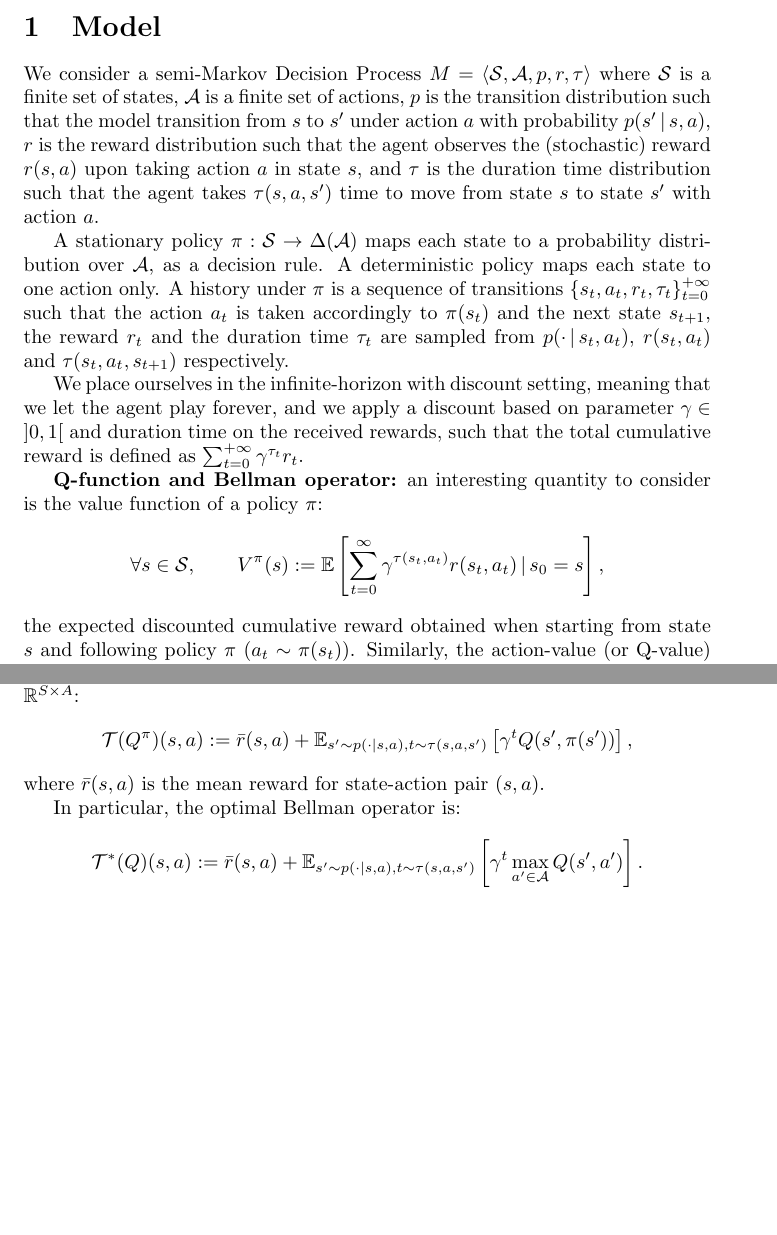
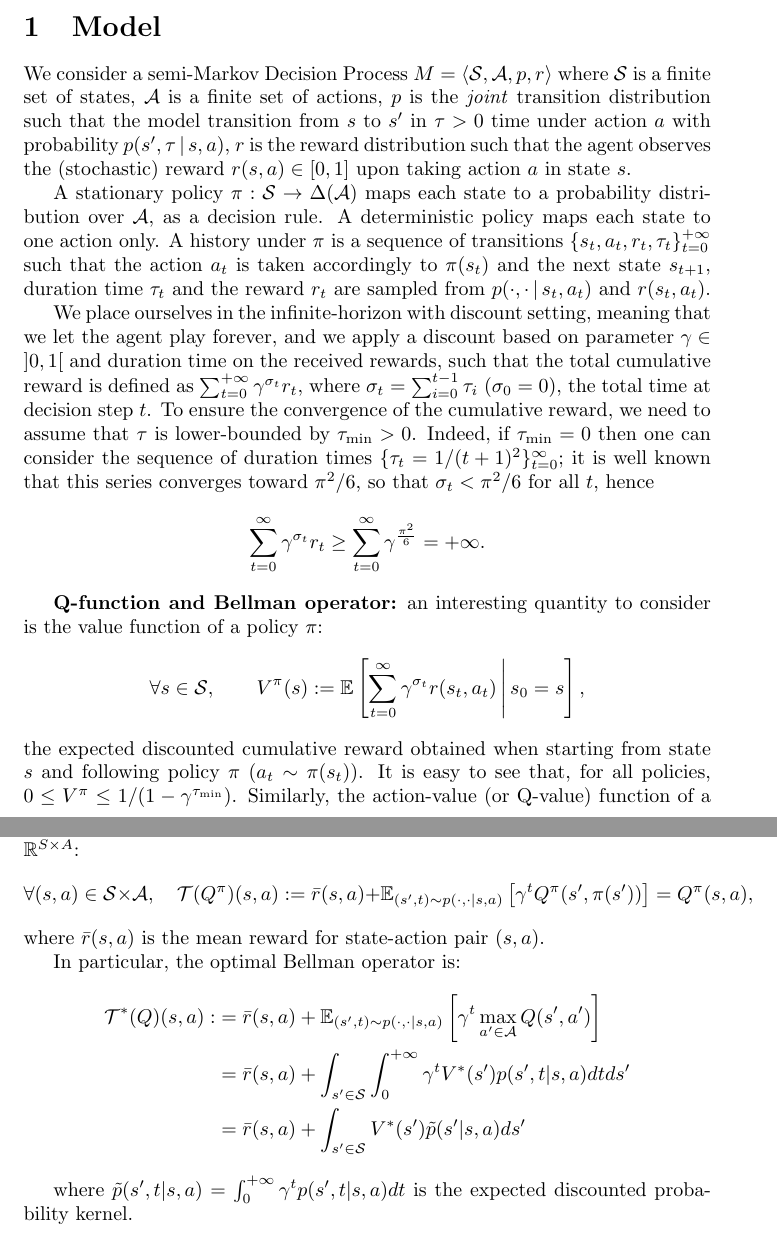
Before and after one commit to Javisty/master-thesis, a LaTeX document (tmp/SMDP_QL.tex): two parts of pages 1 and 2 of 2, joined at a grey line, cut so that both start at the same text, the shorter picture padded with empty space. Compiled offline with pdfLaTeX.

Commit message:
Fix model and Bellman equations for SMDP

```diff
--- a/tmp/SMDP_QL.tex
+++ b/tmp/SMDP_QL.tex
@@ -11,24 +11,29 @@
 
 \section{Model}
 
-We consider a semi-Markov Decision Process $M = \langle \mathcal{S}, \mathcal{A}, p, r, \tau \rangle$ where $\mathcal{S}$ is a finite set of states, $\mathcal{A}$ is a finite set of actions, $p$ is the transition distribution such that the model transition from $s$ to $s'$ under action $a$ with probability $p(s' \, | \, s, a)$, $r$ is the reward distribution such that the agent observes the (stochastic) reward $r(s, a)$ upon taking action $a$ in state $s$, and $\tau$ is the duration time distribution such that the agent takes $\tau(s, a, s')$ time to move from state $s$ to state $s'$ with action $a$.
+We consider a semi-Markov Decision Process $M = \langle \mathcal{S}, \mathcal{A}, p, r \rangle$ where $\mathcal{S}$ is a finite set of states, $\mathcal{A}$ is a finite set of actions, $p$ is the \textit{joint} transition distribution such that the model transition from $s$ to $s'$ in $\tau > 0$ time under action $a$ with probability $p(s', \tau \, | \, s, a)$, $r$ is the reward distribution such that the agent observes the (stochastic) reward $r(s, a) \in [0, 1]$ upon taking action $a$ in state $s$.
 
-A stationary policy $\pi : \mathcal{S} \to \Delta(\mathcal{A})$ maps each state to a probability distribution over $\mathcal{A}$, as a decision rule. A deterministic policy maps each state to one action only. A history under $\pi$ is a sequence of transitions $\{s_t, a_t, r_t, \tau_t\}_{t = 0}^{+ \infty}$ such that the action $a_t$ is taken accordingly to $\pi(s_t)$ and the next state $s_{t+1}$, the reward $r_t$ and the duration time $\tau_t$ are sampled from $p(\cdot \, |\, s_t, a_t)$, $r(s_t, a_t)$ and $\tau(s_t, a_t, s_{t+1})$ respectively.
+A stationary policy $\pi : \mathcal{S} \to \Delta(\mathcal{A})$ maps each state to a probability distribution over $\mathcal{A}$, as a decision rule. A deterministic policy maps each state to one action only. A history under $\pi$ is a sequence of transitions $\{s_t, a_t, r_t, \tau_t\}_{t = 0}^{+ \infty}$ such that the action $a_t$ is taken accordingly to $\pi(s_t)$ and the next state $s_{t+1}$, duration time $\tau_t$ and the reward $r_t$ are sampled from $p(\cdot, \cdot \, |\, s_t, a_t)$ and $r(s_t, a_t)$.
 
-We place ourselves in the infinite-horizon with discount setting, meaning that we let the agent play forever, and we apply a discount based on parameter  $\gamma \in ]0, 1[$ and duration time on the received rewards, such that the total cumulative reward is defined as $\sum_{t = 0}^{+ \infty} \gamma^{\tau_t} r_t$.
+We place ourselves in the infinite-horizon with discount setting, meaning that we let the agent play forever, and we apply a discount based on parameter  $\gamma \in ]0, 1[$ and duration time on the received rewards, such that the total cumulative reward is defined as $\sum_{t = 0}^{+ \infty} \gamma^{\sigma_t} r_t$, where $\sigma_t = \sum_{i=0}^{t-1} \tau_i$ ($\sigma_0 = 0$), the total time at decision step $t$. To ensure the convergence of the cumulative reward, we need to assume that $\tau$ is lower-bounded by $\tau_{\min} > 0$. Indeed, if $\tau_{\min} = 0$ then one can consider the sequence of duration times $\{\tau_t = 1/(t + 1)^2\}_{t=0}^{\infty}$; it is well known that this series converges toward $\pi^2/6$, so that $\sigma_t < \pi^2/6$ for all $t$, hence $$\sum_{t = 0}^{\infty} \gamma^{\sigma_t} r_t \geq \sum_{t=0}^{\infty} \gamma^{\frac{\pi^2}{6}} = + \infty.$$
 
 \textbf{Q-function and Bellman operator:} an interesting quantity to consider is the value function of a policy $\pi$:
-$$\forall s \in \mathcal{S}, \qquad V^{\pi}(s) := \mathbb{E} \left[\sum_{t = 0}^{\infty} \gamma^{\tau(s_t, a_t)} r(s_t, a_t) \, |\,  s_0 = s \right],$$
-the expected discounted cumulative reward obtained when starting from state $s$ and following policy $\pi$ ($a_t \sim \pi(s_t)$).  Similarly, the action-value (or Q-value) function of a policy $\pi$ is defined as follow:
-$$\forall (s, a) \in \mathcal{S} \times \mathcal{A}, \qquad Q^{\pi}(s,a) := \mathbb{E} \left[\sum_{t = 0}^{\infty} \gamma^{\tau(s_t, a_t)} r(s_t, a_t) \, |\,  s_0 = s, a_0 = a \right].$$
+$$\forall s \in \mathcal{S}, \qquad V^{\pi}(s) := \mathbb{E} \left[\sum_{t = 0}^{\infty} \gamma^{\sigma_{t}} r(s_t, a_t) \, \middle| \,  s_0 = s \right],$$
+the expected discounted cumulative reward obtained when starting from state $s$ and following policy $\pi$ ($a_t \sim \pi(s_t)$). It is easy to see that, for all policies, $0 \leq V^{\pi} \leq 1/(1 - \gamma^{\tau_{\min}})$.  Similarly, the action-value (or Q-value) function of a policy $\pi$ is defined as follow:
+$$\forall (s, a) \in \mathcal{S} \times \mathcal{A}, \qquad Q^{\pi}(s,a) := \mathbb{E} \left[\sum_{t = 0}^{\infty} \gamma^{\sigma_{t}} r(s_t, a_t) \, \middle| \,  s_0 = s,\, a_0 = a \right].$$
 
 There exists an optimal policy $\pi^*$ that maximises $V^{\pi}$ and $Q^{\pi}$ over all states and state-action pairs. We denote $V^{\pi^*} = V^*$ and $Q^{\pi^*} = Q^*$.
 
 The Q-function is the unique fixed point of the Bellman operator $\mathcal{T}: \mathbb{R}^{S \times A} \to \mathbb{R}^{S \times A}$:
-$$\mathcal{T}(Q^{\pi})(s, a) := \bar r(s, a) + \mathbb{E}_{s' \sim p(\cdot | s, a), t \sim \tau(s, a, s')} \left[ \gamma^t Q(s', \pi(s')) \right],$$
+$$\forall (s, a) \in \mathcal{S} \times \mathcal{A}, \quad \mathcal{T}(Q^{\pi})(s, a) := \bar r(s, a) + \mathbb{E}_{(s', t) \sim p(\cdot, \cdot | s, a)} \left[ \gamma^t Q^{\pi}(s', \pi(s')) \right] = Q^{\pi}(s, a),$$
 where $\bar r(s, a)$ is the mean reward for state-action pair $(s, a)$.
 
 In particular, the optimal Bellman operator is:
-$$\mathcal{T^*}(Q)(s, a) := \bar r(s, a) + \mathbb{E}_{s' \sim p(\cdot | s, a), t \sim \tau(s, a, s')} \left[ \gamma^t \max_{a' \in \mathcal{A}} Q(s', a') \right].$$
+\begin{align*}
+  \mathcal{T^*}(Q)(s, a) :&= \bar r(s, a) + \mathbb{E}_{(s', t) \sim p(\cdot, \cdot | s, a)} \left[ \gamma^t \max_{a' \in \mathcal{A}} Q(s', a') \right]\\
+  &= \bar r(s, a) + \int_{s' \in \mathcal{S}} \int_0^{+ \infty} \gamma^t V^*(s') p(s', t | s, a) dt ds' \\
+  &= \bar r(s, a) + \int_{s' \in \mathcal{S}} V^*(s') \tilde p(s' | s, a) ds'
+\end{align*}
 
+where $\tilde p(s', t | s, a) = \int_0^{+\infty} \gamma^t p(s', t | s, a) dt$ is the expected discounted probability kernel.
 \end{document}
```
